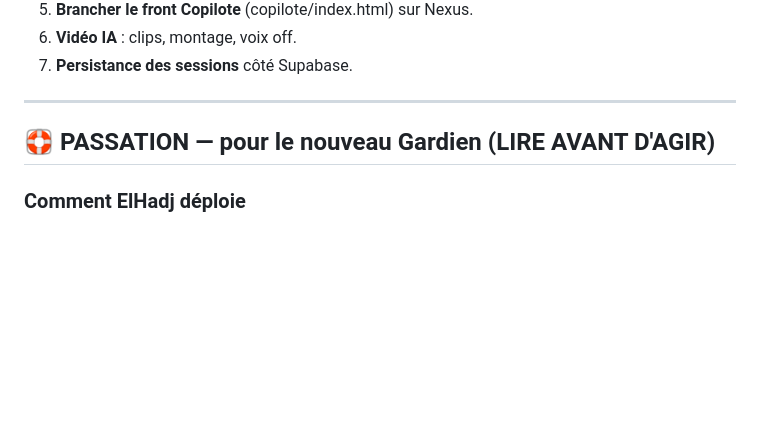
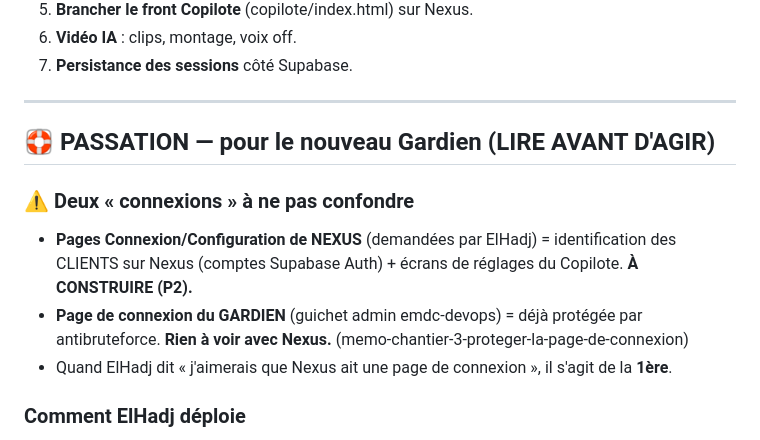
Before and after one commit to 8643-max/prompteur-EMDC, a Markdown page: AVANCEMENT.md, the part around the change. Rendered like a GitHub page; blank space fills up the shorter version.

Commit message:
Ajout de la clarification sur les deux types de connexion (Nexus vs Gardien) dans la section Passation d'AVANCEMENT.md.

```diff
--- a/AVANCEMENT.md
+++ b/AVANCEMENT.md
@@ -71,6 +71,13 @@
 
 ## 🛟 PASSATION — pour le nouveau Gardien (LIRE AVANT D'AGIR)
 
+### ⚠️ Deux « connexions » à ne pas confondre
+- **Pages Connexion/Configuration de NEXUS** (demandées par ElHadj) = identification des CLIENTS
+  sur Nexus (comptes Supabase Auth) + écrans de réglages du Copilote. **À CONSTRUIRE (P2).**
+- **Page de connexion du GARDIEN** (guichet admin emdc-devops) = déjà protégée par antibruteforce.
+  **Rien à voir avec Nexus.** (memo-chantier-3-proteger-la-page-de-connexion)
+- Quand ElHadj dit « j'aimerais que Nexus ait une page de connexion », il s'agit de la **1ère**.
+
 ### Comment ElHadj déploie
 - Il travaille depuis son **terminal PowerShell Windows**, jamais en ouvrant le VPS.
 - Alias SSH : `emdc` → 91.107.212.88, port 2222, clé `id_ed25519_emdc` (auto, sans phrase).
```
